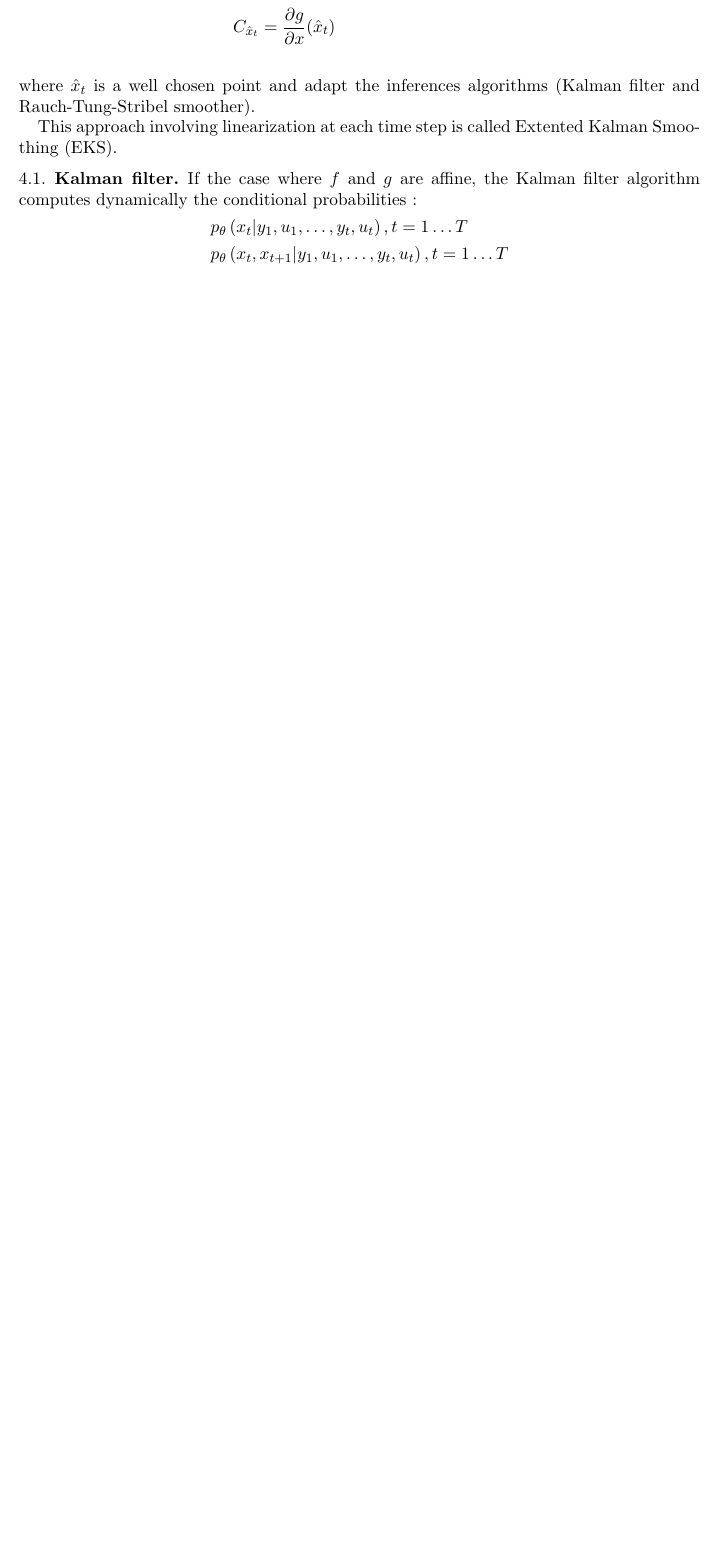
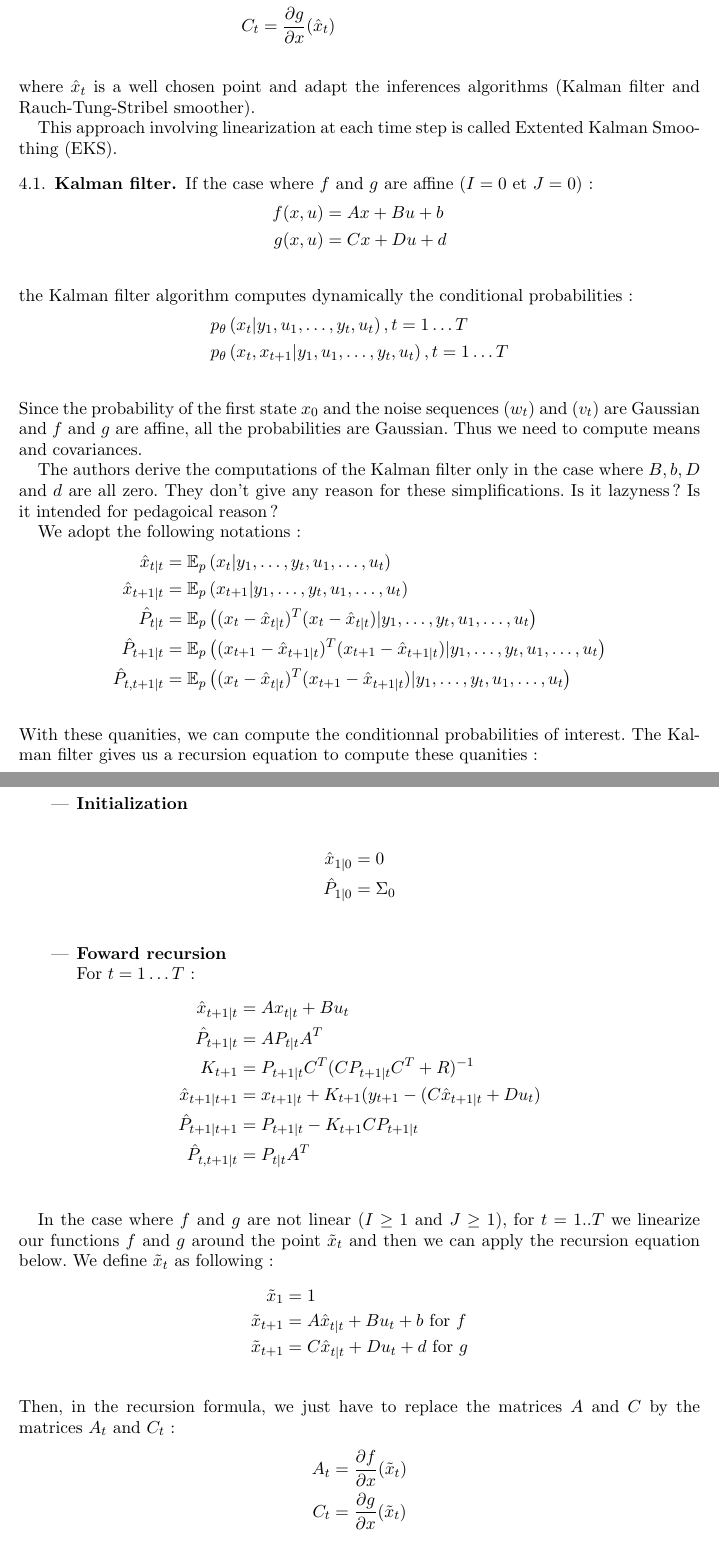
Before and after one commit to louity/state-space-model, a LaTeX paper (rapport/rapport.tex, which reads rapport/EStep.tex): part of page 4 of 5 before the commit and two parts of pages 4 and 5 of 8 after it, the two joined at a grey line, cut so that both start at the same text, the shorter picture padded with empty space. Compiled offline with pdfLaTeX.

Commit message:
WIP explaining the E-step

```diff
--- a/rapport/EStep.tex
+++ b/rapport/EStep.tex
@@ -11,9 +11,9 @@ The computations of these conditional probabilities are not tractable when $f$ a
 To solve this problem, we will linearize our dynamical equations as each time step $t$:
 \begin{align*}
 	x_{t+1} &= f(\hat{x}_t, u_t) + A_{\hat{x}_t} (x - x_t) + w_t\\
-  A_{\hat{x}_t} &= \frac{\partial f}{\partial x}(\hat{x}_t)\\
+  A_t &= \frac{\partial f}{\partial x}(\hat{x}_t)\\
 	y_t &= g(\hat{x}_t, u_t) + C_{\hat{x}_t} (x - x_t) + v_t\\
-  C_{\hat{x}_t} &= \frac{\partial g}{\partial x}(\hat{x}_t)\\
+  C_t &= \frac{\partial g}{\partial x}(\hat{x}_t)\\
 \end{align*}
 where $\hat{x}_t$ is a well chosen point and adapt the inferences algorithms (Kalman filter and Rauch-Tung-Stribel smoother).
 
@@ -21,6 +21,61 @@ This approach involving linearization at each time step is called Extented Kalma
 
 \subsection{Kalman filter}
 
- \newline
+If the case where $f$ and $g$ are affine ($I=0$ et $J=0$) :
+\begin{align*}
+  f(x,u) &= Ax + Bu + b\\
+  g(x,u) &= Cx + Du + d\\
+\end{align*}
+the Kalman filter algorithm computes dynamically the conditional probabilities :
+\begin{align*}
+  &p_{\theta}\left(x_t|y_1, u_1, \ldots, y_t, u_t \right ), t=1 \ldots T\\
+  &p_{\theta}\left(x_t, x_{t+1}|y_1, u_1, \ldots, y_t, u_t \right ), t=1 \ldots T\\
+\end{align*}
+Since the probability of the first state $x_0$ and the noise sequences $(w_t)$ and $(v_t)$ are Gaussian and $f$ and $g$ are affine, all the probabilities are Gaussian.
+Thus we need to compute means and covariances.
 
-If the case where $f$ and $g$ are affine, the Kalman filter algorithm computes dynamically the conditional probabilities :
+The authors derive the computations of the Kalman filter only in the case where $B,b,D$ and $d$ are all zero.
+They don't give any reason for these simplifications.
+Is it lazyness?
+Is it intended for pedagoical reason?
+
+We adopt the following notations:
+\begin{align*}
+  \hat{x}_{t|t} &= \mathbb{E}_p \left (x_t|y_1, \ldots , y_t, u_1, \ldots , u_t \right ) \\
+  \hat{x}_{t+1|t} &= \mathbb{E}_p \left (x_{t+1}|y_1, \ldots , y_t, u_1, \ldots , u_t \right ) \\
+  \hat{P}_{t|t} &= \mathbb{E}_p \left ((x_t - \hat{x}_{t|t})^T(x_t - \hat{x}_{t|t})|y_1, \ldots , y_t, u_1, \ldots , u_t \right ) \\
+  \hat{P}_{t+1|t} &= \mathbb{E}_p \left ((x_{t+1} - \hat{x}_{t+1|t})^T(x_{t+1} - \hat{x}_{t+1|t})|y_1, \ldots , y_t, u_1, \ldots , u_t \right ) \\
+  \hat{P}_{t,t+1|t} &= \mathbb{E}_p \left ((x_t - \hat{x}_{t|t})^T(x_{t+1} - \hat{x}_{t+1|t})|y_1, \ldots , y_t, u_1, \ldots , u_t \right ) \\
+\end{align*}
+With these quanities, we can compute the conditionnal probabilities of interest.
+The Kalman filter gives us a recursion equation to compute these quanities :
+\begin{itemize}
+  \item \textbf{Initialization}\\
+    \begin{align*}
+      \hat{x}_{1|0} &= 0\\
+      \hat{P}_{1|0} &= \Sigma_0\\
+    \end{align*}
+  \item \textbf{Foward recursion}\\
+    For $t=1 \ldots T$ :
+    \begin{align*}
+      \hat{x}_{t+1|t} &= A x_{t|t} + B u_t\\
+      \hat{P}_{t+1|t} &= A P_{t|t} A^T\\
+      K_{t+1} &= P_{t+1|t}C^T(C P_{t+1|t} C^T + R)^{-1}\\
+      \hat{x}_{t+1|t+1} &= x_{t+1|t} + K_{t+1}(y_{t+1} - (C\hat{x}_{t+1|t} + D u_t)\\
+      \hat{P}_{t+1|t+1} &= P_{t+1|t} - K_{t+1} C P_{t+1|t}\\
+      \hat{P}_{t,t+1|t} &= P_{t|t}A^T\\
+    \end{align*}
+\end{itemize}
+
+In the case where $f$ and $g$ are not linear ($I \geq 1$ and $J \geq 1$), for $t=1..T$ we linearize our functions $f$ and $g$ around the point $\tilde{x}_t$ and then we can apply the recursion equation below.
+We define $\tilde{x}_t$ as following :
+\begin{align*}
+  \tilde{x}_1 &= 1\\
+  \tilde{x}_{t+1} &= A\hat{x}_{t|t} + B u_t + b \text{ for $f$}\\
+  \tilde{x}_{t+1} &= C\hat{x}_{t|t} + D u_t + d \text{ for $g$}\\
+\end{align*}
+Then, in the recursion formula, we just have to replace the matrices $A$ and $C$  by the matrices $A_t$ and $C_t$ :
+\begin{align*}
+  A_t &= \frac{\partial f}{\partial x}(\tilde{x}_t)\\
+  C_t &= \frac{\partial g}{\partial x}(\tilde{x}_t)\\
+\end{align*}
```
Also changed, not shown: rapport/EStep.tex (37 more changed lines).
